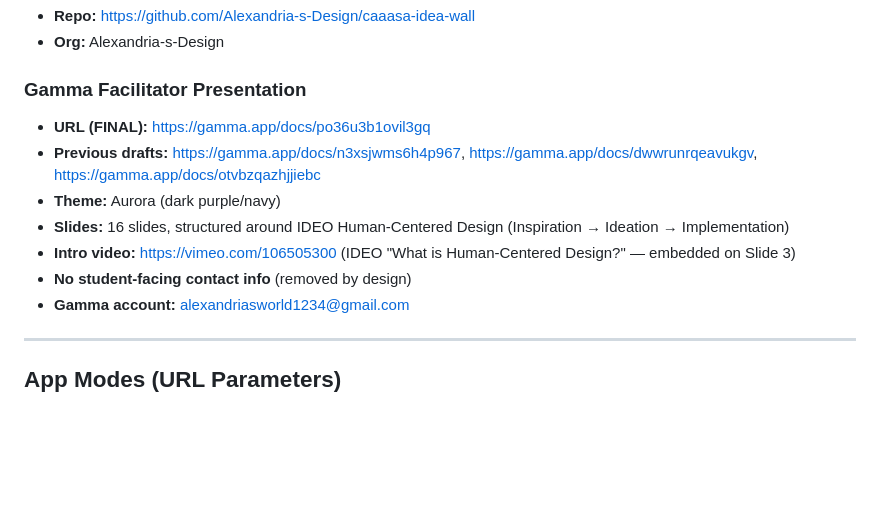
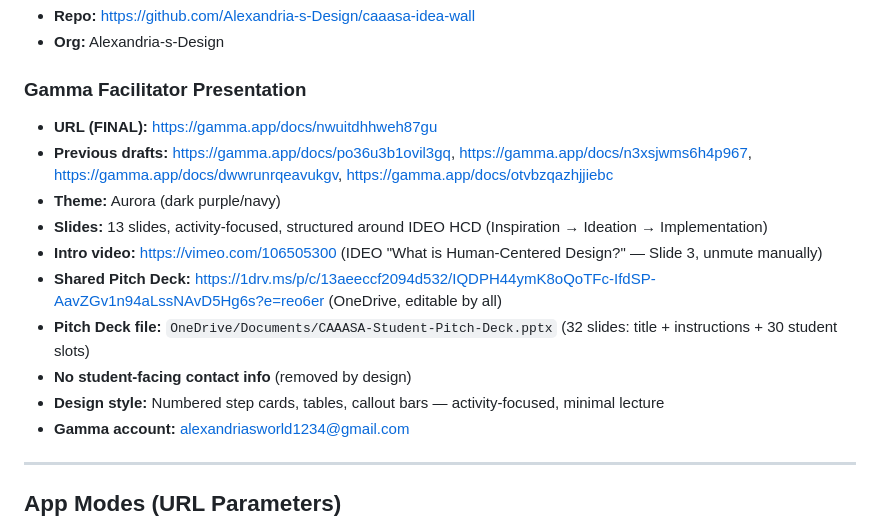
Before and after one commit to Alexandria-s-Design/caaasa-idea-wall, a Markdown page: PROJECT-DETAILS.md, the part around the change. GitHub-like rendering; blank space fills up the shorter version.

Commit message:
Final Gamma (13 slides, activity-focused) + light mode pitch deck
Gamma: activity cards, numbered steps, tables, minimal lecture.
Embedded: IDEO video, Idea Wall URLs, shared OneDrive pitch deck.
PowerPoint: switched to light mode (white bg, gold/azure accents).

Co-Authored-By: Claude Opus 4.6 (1M context) <noreply@anthropic.com>

```diff
--- a/PROJECT-DETAILS.md
+++ b/PROJECT-DETAILS.md
@@ -35,12 +35,15 @@ A Firebase-powered real-time Idea Wall for the CAAASA x TRPEC 60-minute student
 - **Org:** Alexandria-s-Design
 
 ### Gamma Facilitator Presentation
-- **URL (FINAL):** https://gamma.app/docs/po36u3b1ovil3gq
-- **Previous drafts:** https://gamma.app/docs/n3xsjwms6h4p967, https://gamma.app/docs/dwwrunrqeavukgv, https://gamma.app/docs/otvbzqazhjjiebc
+- **URL (FINAL):** https://gamma.app/docs/nwuitdhhweh87gu
+- **Previous drafts:** https://gamma.app/docs/po36u3b1ovil3gq, https://gamma.app/docs/n3xsjwms6h4p967, https://gamma.app/docs/dwwrunrqeavukgv, https://gamma.app/docs/otvbzqazhjjiebc
 - **Theme:** Aurora (dark purple/navy)
-- **Slides:** 16 slides, structured around IDEO Human-Centered Design (Inspiration → Ideation → Implementation)
-- **Intro video:** https://vimeo.com/106505300 (IDEO "What is Human-Centered Design?" — embedded on Slide 3)
+- **Slides:** 13 slides, activity-focused, structured around IDEO HCD (Inspiration → Ideation → Implementation)
+- **Intro video:** https://vimeo.com/106505300 (IDEO "What is Human-Centered Design?" — Slide 3, unmute manually)
+- **Shared Pitch Deck:** https://1drv.ms/p/c/13aeeccf2094d532/IQDPH44ymK8oQoTFc-IfdSP-AavZGv1n94aLssNAvD5Hg6s?e=reo6er (OneDrive, editable by all)
+- **Pitch Deck file:** `OneDrive/Documents/CAAASA-Student-Pitch-Deck.pptx` (32 slides: title + instructions + 30 student slots)
 - **No student-facing contact info** (removed by design)
+- **Design style:** Numbered step cards, tables, callout bars — activity-focused, minimal lecture
 - **Gamma account:** alexandriasworld1234@gmail.com
 
 ---
```
